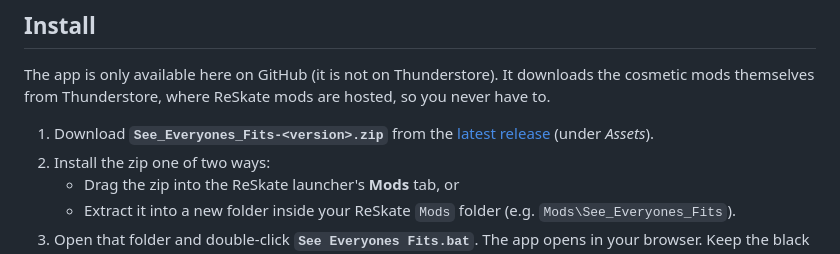
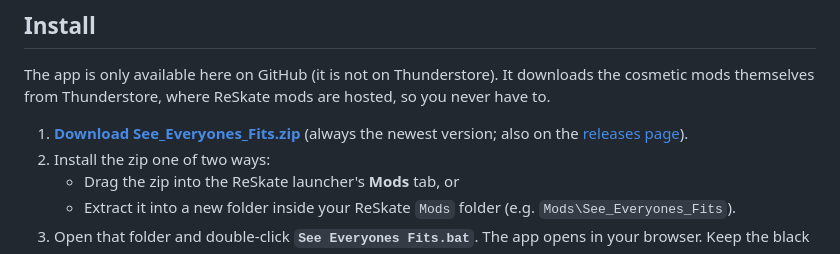
Before and after one commit to vapeuid/see-everyones-fits, a Markdown page: README.md, the part around the change. Drawn GitHub-style.

Commit message:
One-click download link

```diff
--- a/README.md
+++ b/README.md
@@ -38,8 +38,8 @@ the more people use it.
 The app is only available here on GitHub (it is not on Thunderstore). It downloads the cosmetic mods themselves from
 Thunderstore, where ReSkate mods are hosted, so you never have to.
 
-1. Download **`See_Everyones_Fits-<version>.zip`** from the
-   [latest release](https://github.com/vapeuid/see-everyones-fits/releases/latest) (under *Assets*).
+1. **[Download See_Everyones_Fits.zip](https://github.com/vapeuid/see-everyones-fits/releases/latest/download/See_Everyones_Fits.zip)**
+   (always the newest version; also on the [releases page](https://github.com/vapeuid/see-everyones-fits/releases/latest)).
 2. Install the zip one of two ways:
    - Drag the zip into the ReSkate launcher's **Mods** tab, or
    - Extract it into a new folder inside your ReSkate `Mods` folder (e.g. `Mods\See_Everyones_Fits`).
```
